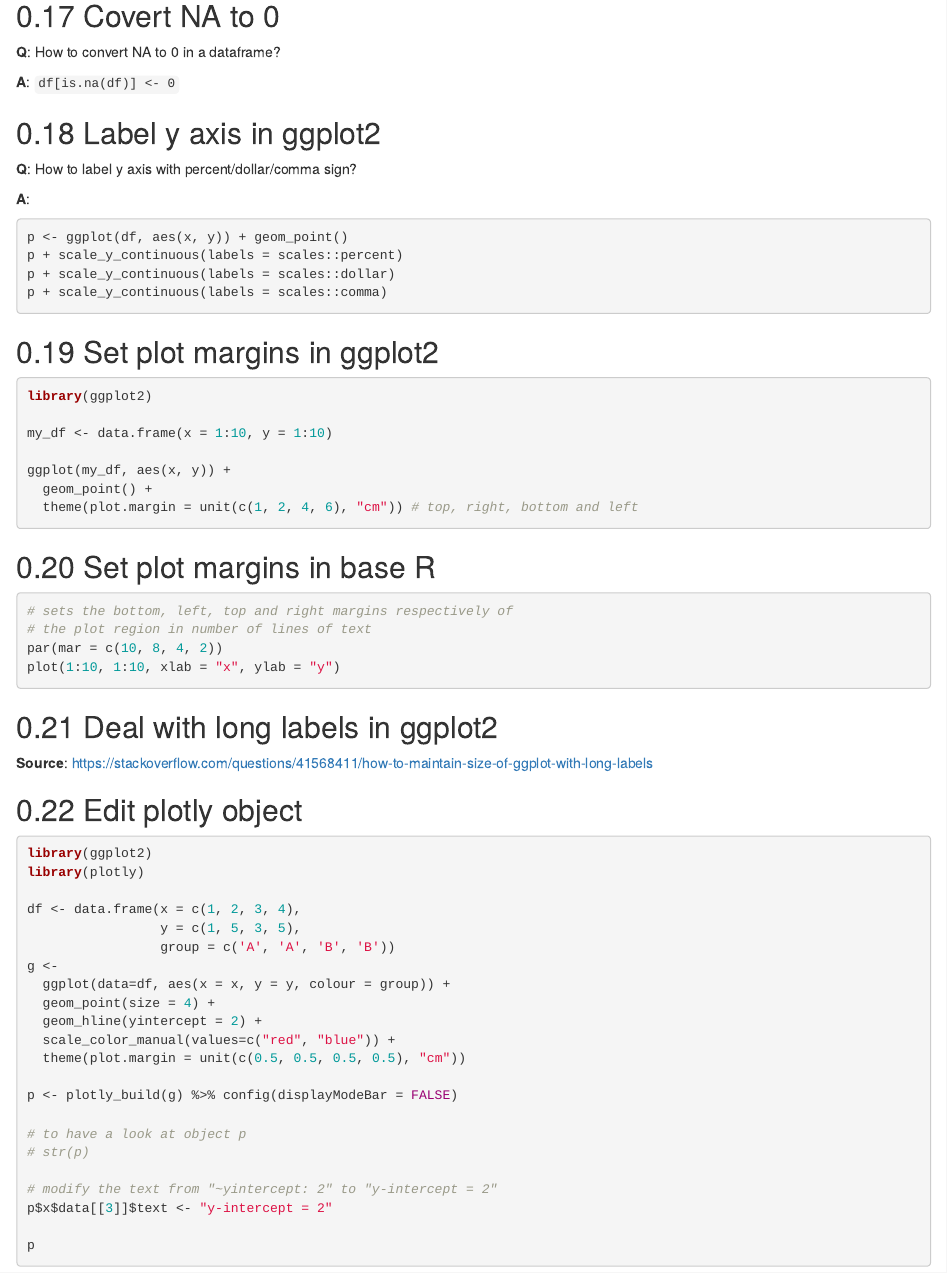
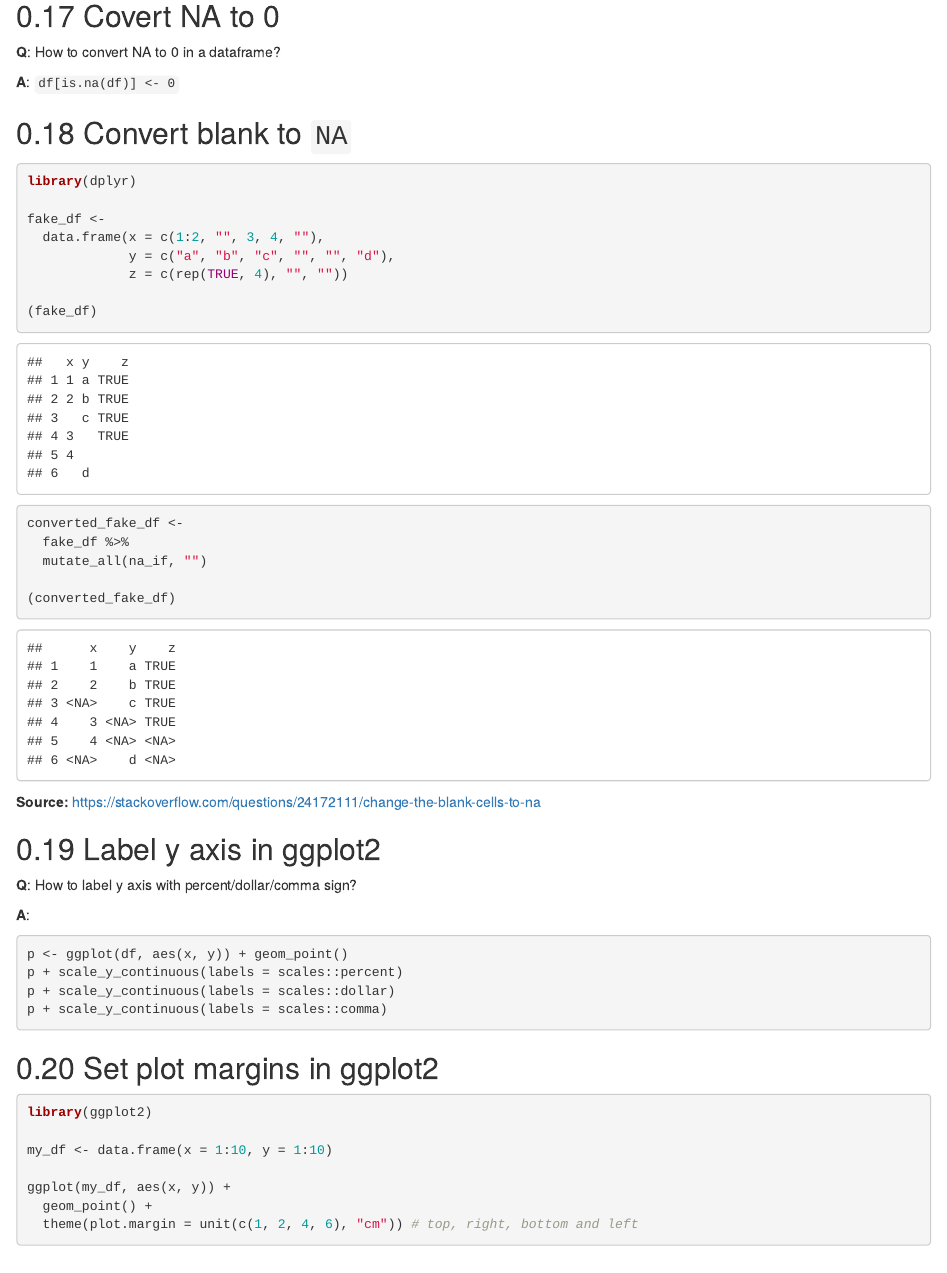
Before and after one commit to zhanglynz/tip_collection, an R Markdown document (index.Rmd): the page in a window 1100 px wide, from 5470 px down. Rendered offline with R 4.5, knitr and Pandoc, with nearby package versions; drawn as R Markdown's standard HTML page in place of the format the file asks for; code that draws random numbers runs with fixed seeds of ours.

Commit message:
convert blank to NA

````diff
--- a/index.Rmd
+++ b/index.Rmd
@@ -249,6 +249,29 @@ df_1 <-
 
 **A**: `df[is.na(df)] <- 0`
 
+## Convert blank to `NA`
+
+```{r,  message=FALSE, warning=FALSE}
+library(dplyr)
+
+fake_df <-
+  data.frame(x = c(1:2, "", 3, 4, ""),
+             y = c("a", "b", "c", "", "", "d"),
+             z = c(rep(TRUE, 4), "", ""))
+
+(fake_df)
+
+converted_fake_df <-
+  fake_df %>%
+  mutate_all(na_if, "")
+
+(converted_fake_df)
+```
+
+**Source:** https://stackoverflow.com/questions/24172111/change-the-blank-cells-to-na
+
+
+
 ## Label y axis in ggplot2
 **Q**: How to label y axis with percent/dollar/comma sign?
 
````
Also changed, not shown: docs/search_index.json, 6 other files.
